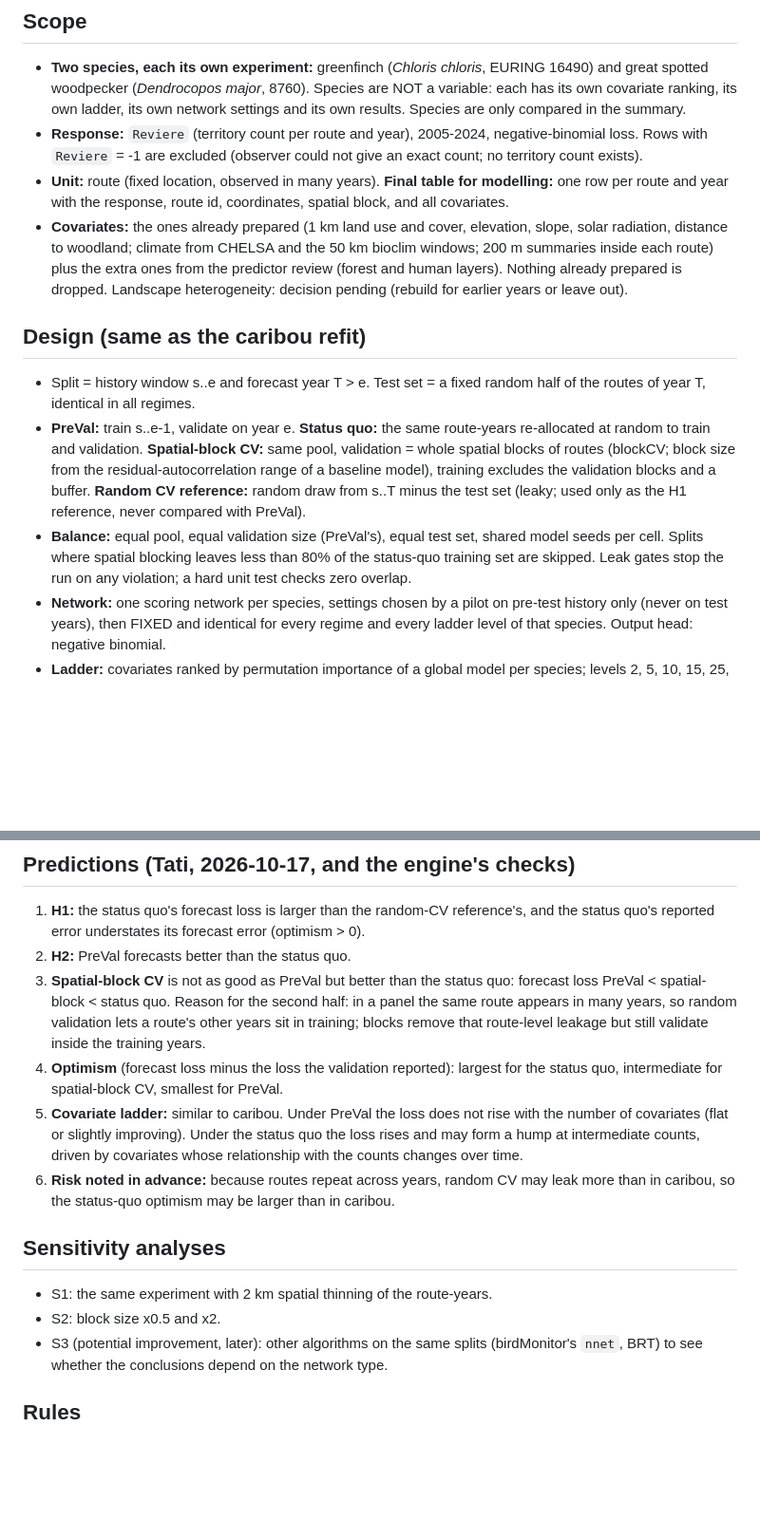
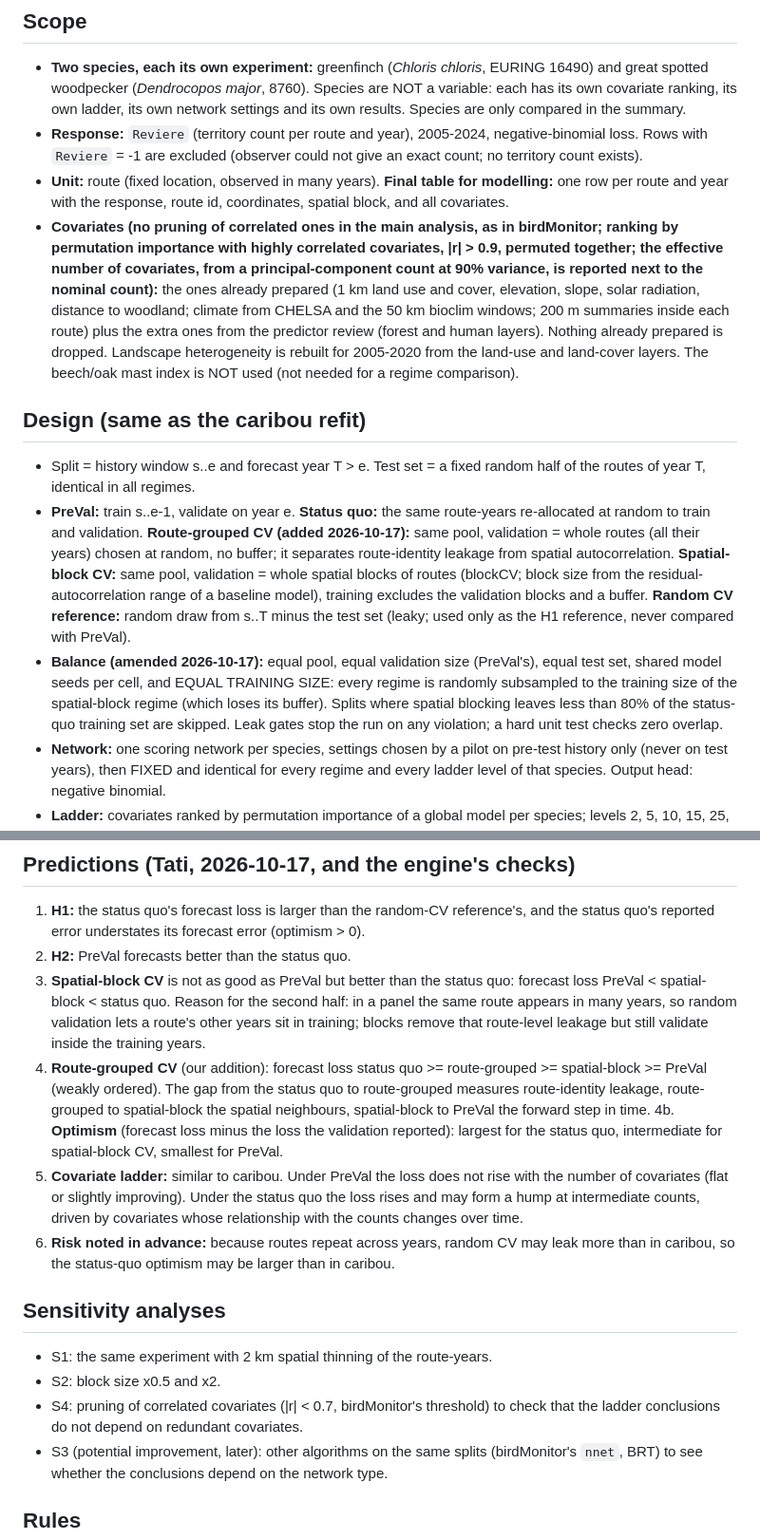
Before and after one commit to tati-micheletti/PreVal, a Markdown page: birds/ANALYSIS_PLAN_BIRDS.md, 2 parts joined by grey strips. Shown at 95% size. Drawn GitHub-style; blank space fills up the shorter version.

Commit message:
Birds plan amended before any run: equal training size, route-grouped regime, no pruning, mast dropped
Co-Authored-By: Claude Sonnet 5.5 <noreply@anthropic.com>

```diff
--- a/birds/ANALYSIS_PLAN_BIRDS.md
+++ b/birds/ANALYSIS_PLAN_BIRDS.md
@@ -6,12 +6,12 @@ Amendments are dated and labelled. Anything decided after seeing results is expl
 - **Two species, each its own experiment:** greenfinch (*Chloris chloris*, EURING 16490) and great spotted woodpecker (*Dendrocopos major*, 8760). Species are NOT a variable: each has its own covariate ranking, its own ladder, its own network settings and its own results. Species are only compared in the summary.
 - **Response:** `Reviere` (territory count per route and year), 2005-2024, negative-binomial loss. Rows with `Reviere` = -1 are excluded (observer could not give an exact count; no territory count exists).
 - **Unit:** route (fixed location, observed in many years). **Final table for modelling:** one row per route and year with the response, route id, coordinates, spatial block, and all covariates.
-- **Covariates:** the ones already prepared (1 km land use and cover, elevation, slope, solar radiation, distance to woodland; climate from CHELSA and the 50 km bioclim windows; 200 m summaries inside each route) plus the extra ones from the predictor review (forest and human layers). Nothing already prepared is dropped. Landscape heterogeneity: decision pending (rebuild for earlier years or leave out).
+- **Covariates (no pruning of correlated ones in the main analysis, as in birdMonitor; ranking by permutation importance with highly correlated covariates, |r| > 0.9, permuted together; the effective number of covariates, from a principal-component count at 90% variance, is reported next to the nominal count):** the ones already prepared (1 km land use and cover, elevation, slope, solar radiation, distance to woodland; climate from CHELSA and the 50 km bioclim windows; 200 m summaries inside each route) plus the extra ones from the predictor review (forest and human layers). Nothing already prepared is dropped. Landscape heterogeneity is rebuilt for 2005-2020 from the land-use and land-cover layers. The beech/oak mast index is NOT used (not needed for a regime comparison).
 
 ## Design (same as the caribou refit)
 - Split = history window s..e and forecast year T > e. Test set = a fixed random half of the routes of year T, identical in all regimes.
-- **PreVal:** train s..e-1, validate on year e. **Status quo:** the same route-years re-allocated at random to train and validation. **Spatial-block CV:** same pool, validation = whole spatial blocks of routes (blockCV; block size from the residual-autocorrelation range of a baseline model), training excludes the validation blocks and a buffer. **Random CV reference:** random draw from s..T minus the test set (leaky; used only as the H1 reference, never compared with PreVal).
-- **Balance:** equal pool, equal validation size (PreVal's), equal test set, shared model seeds per cell. Splits where spatial blocking leaves less than 80% of the status-quo training set are skipped. Leak gates stop the run on any violation; a hard unit test checks zero overlap.
+- **PreVal:** train s..e-1, validate on year e. **Status quo:** the same route-years re-allocated at random to train and validation. **Route-grouped CV (added 2026-10-17):** same pool, validation = whole routes (all their years) chosen at random, no buffer; it separates route-identity leakage from spatial autocorrelation. **Spatial-block CV:** same pool, validation = whole spatial blocks of routes (blockCV; block size from the residual-autocorrelation range of a baseline model), training excludes the validation blocks and a buffer. **Random CV reference:** random draw from s..T minus the test set (leaky; used only as the H1 reference, never compared with PreVal).
+- **Balance (amended 2026-10-17):** equal pool, equal validation size (PreVal's), equal test set, shared model seeds per cell, and EQUAL TRAINING SIZE: every regime is randomly subsampled to the training size of the spatial-block regime (which loses its buffer). Splits where spatial blocking leaves less than 80% of the status-quo training set are skipped. Leak gates stop the run on any violation; a hard unit test checks zero overlap.
 - **Network:** one scoring network per species, settings chosen by a pilot on pre-test history only (never on test years), then FIXED and identical for every regime and every ladder level of that species. Output head: negative binomial.
 - **Ladder:** covariates ranked by permutation importance of a global model per species; levels 2, 5, 10, 15, 25, 35, 50 and beyond if enough covariates exist.
 - **Inference:** the forecast year is the independent unit; exact sign-flip tests across years, t intervals, plus a mixed model on all splits. Shape of the complexity curve: PEAK and END contrasts and the mixed-model regime x count interaction (as in caribou amendment 4), and the per-year stability of each covariate's coefficient (negative-binomial model per year, heterogeneity I-squared and sign flips) as a pre-declared diagnostic.
@@ -20,13 +20,15 @@ Amendments are dated and labelled. Anything decided after seeing results is expl
 1. **H1:** the status quo's forecast loss is larger than the random-CV reference's, and the status quo's reported error understates its forecast error (optimism > 0).
 2. **H2:** PreVal forecasts better than the status quo.
 3. **Spatial-block CV** is not as good as PreVal but better than the status quo: forecast loss PreVal < spatial-block < status quo. Reason for the second half: in a panel the same route appears in many years, so random validation lets a route's other years sit in training; blocks remove that route-level leakage but still validate inside the training years.
-4. **Optimism** (forecast loss minus the loss the validation reported): largest for the status quo, intermediate for spatial-block CV, smallest for PreVal.
+4. **Route-grouped CV** (our addition): forecast loss status quo >= route-grouped >= spatial-block >= PreVal (weakly ordered). The gap from the status quo to route-grouped measures route-identity leakage, route-grouped to spatial-block the spatial neighbours, spatial-block to PreVal the forward step in time.
+4b. **Optimism** (forecast loss minus the loss the validation reported): largest for the status quo, intermediate for spatial-block CV, smallest for PreVal.
 5. **Covariate ladder:** similar to caribou. Under PreVal the loss does not rise with the number of covariates (flat or slightly improving). Under the status quo the loss rises and may form a hump at intermediate counts, driven by covariates whose relationship with the counts changes over time.
 6. **Risk noted in advance:** because routes repeat across years, random CV may leak more than in caribou, so the status-quo optimism may be larger than in caribou.
 
 ## Sensitivity analyses
 - S1: the same experiment with 2 km spatial thinning of the route-years.
 - S2: block size x0.5 and x2.
+- S4: pruning of correlated covariates (|r| < 0.7, birdMonitor's threshold) to check that the ladder conclusions do not depend on redundant covariates.
 - S3 (potential improvement, later): other algorithms on the same splits (birdMonitor's `nnet`, BRT) to see whether the conclusions depend on the network type.
 
 ## Rules
```
